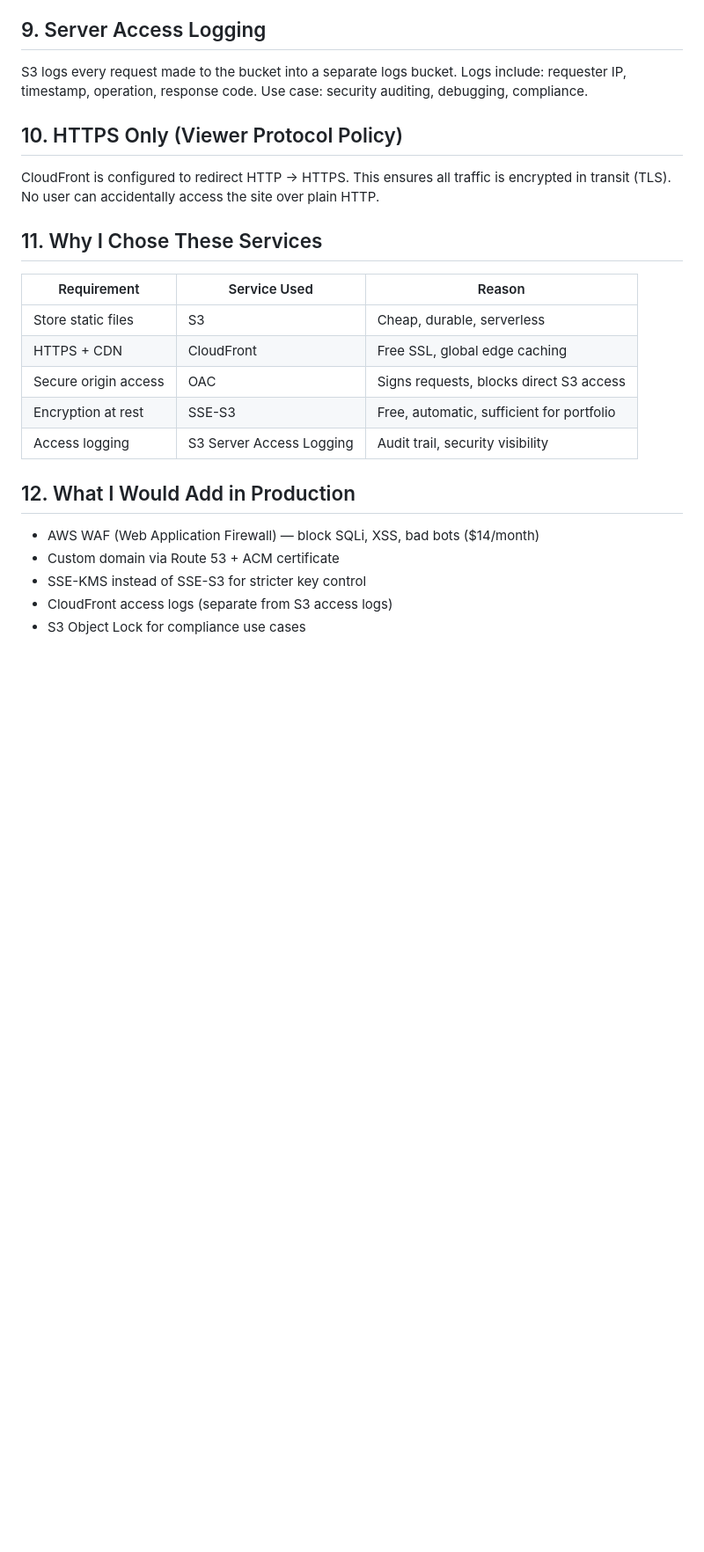
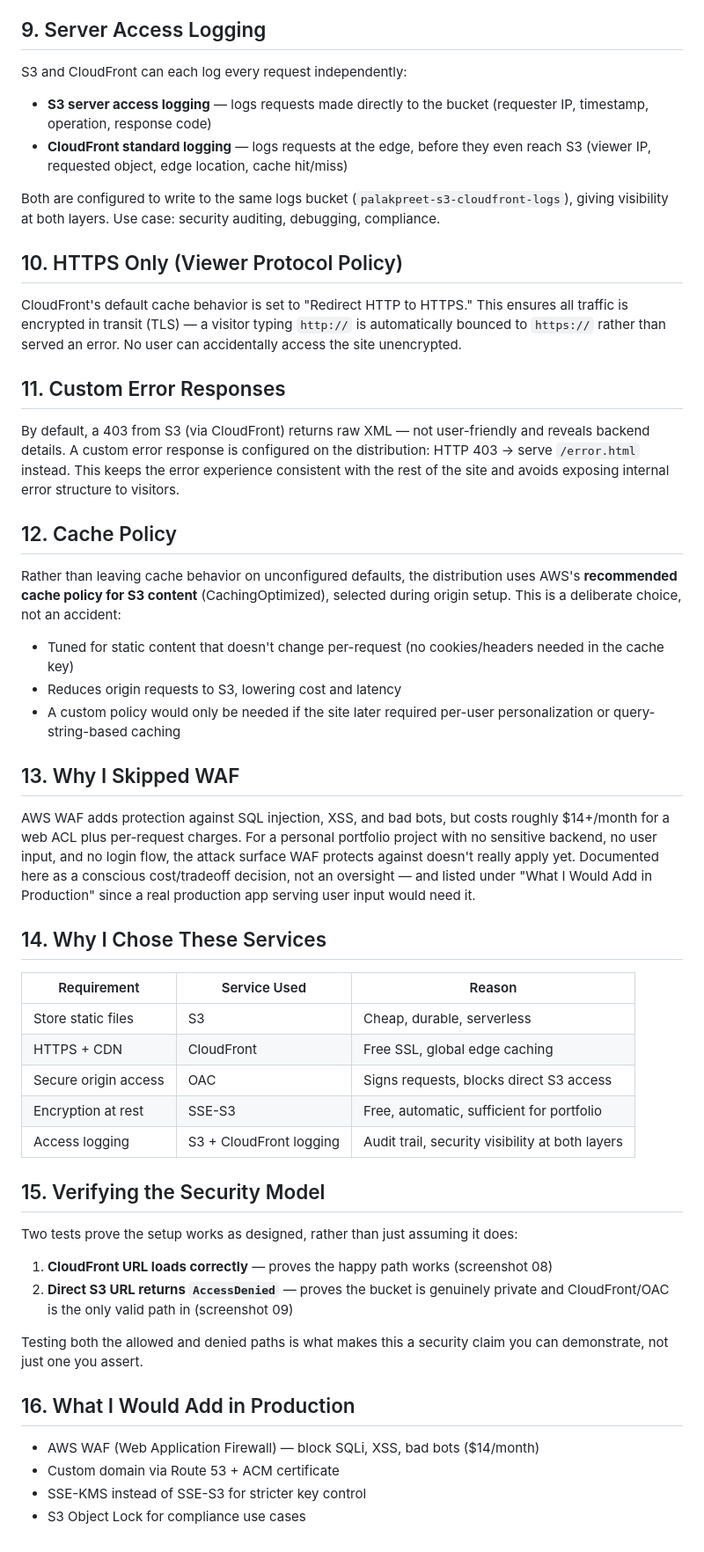
Before and after one commit to palakpreet-cloud/s3-cloudfront-secure-site, a Markdown page: CONCEPTS.md, the part around one of its changes. Shown at 88% size. GitHub-like rendering; blank space fills up the shorter version.

Commit message:
Enhance AWS concepts documentation with detailed updates
Updated CONCEPTS.md to improve clarity and detail on various AWS services and configurations, including logging, error responses, and security considerations.

```diff
--- a/CONCEPTS.md
+++ b/CONCEPTS.md
@@ -63,27 +65,49 @@ If index.html is overwritten accidentally, you can restore the previous version.
 Useful for: rollback, audit trail, accidental deletion recovery.
 
 ## 9. Server Access Logging
-S3 logs every request made to the bucket into a separate logs bucket.
-Logs include: requester IP, timestamp, operation, response code.
-Use case: security auditing, debugging, compliance.
+S3 and CloudFront can each log every request independently:
+- **S3 server access logging** — logs requests made directly to the bucket (requester IP, timestamp, operation, response code)
+- **CloudFront standard logging** — logs requests at the edge, before they even reach S3 (viewer IP, requested object, edge location, cache hit/miss)
+
+Both are configured to write to the same logs bucket (`palakpreet-s3-cloudfront-logs`), giving visibility at both layers. Use case: security auditing, debugging, compliance.
 
 ## 10. HTTPS Only (Viewer Protocol Policy)
-CloudFront is configured to redirect HTTP → HTTPS.
-This ensures all traffic is encrypted in transit (TLS).
-No user can accidentally access the site over plain HTTP.
+CloudFront's default cache behavior is set to "Redirect HTTP to HTTPS."
+This ensures all traffic is encrypted in transit (TLS) — a visitor typing `http://` is automatically bounced to `https://` rather than served an error.
+No user can accidentally access the site unencrypted.
 
-## 11. Why I Chose These Services
+## 11. Custom Error Responses
+By default, a 403 from S3 (via CloudFront) returns raw XML — not user-friendly and reveals backend details.
+A custom error response is configured on the distribution: HTTP 403 → serve `/error.html` instead.
+This keeps the error experience consistent with the rest of the site and avoids exposing internal error structure to visitors.
+
+## 12. Cache Policy
+Rather than leaving cache behavior on unconfigured defaults, the distribution uses AWS's **recommended cache policy for S3 content** (CachingOptimized), selected during origin setup. This is a deliberate choice, not an accident:
+- Tuned for static content that doesn't change per-request (no cookies/headers needed in the cache key)
+- Reduces origin requests to S3, lowering cost and latency
+- A custom policy would only be needed if the site later required per-user personalization or query-string-based caching
+
+## 13. Why I Skipped WAF
+AWS WAF adds protection against SQL injection, XSS, and bad bots, but costs roughly $14+/month for a web ACL plus per-request charges. For a personal portfolio project with no sensitive backend, no user input, and no login flow, the attack surface WAF protects against doesn't really apply yet. Documented here as a conscious cost/tradeoff decision, not an oversight — and listed under "What I Would Add in Production" since a real production app serving user input would need it.
+
+## 14. Why I Chose These Services
 | Requirement | Service Used | Reason |
 |---|---|---|
 | Store static files | S3 | Cheap, durable, serverless |
 | HTTPS + CDN | CloudFront | Free SSL, global edge caching |
 | Secure origin access | OAC | Signs requests, blocks direct S3 access |
 | Encryption at rest | SSE-S3 | Free, automatic, sufficient for portfolio |
-| Access logging | S3 Server Access Logging | Audit trail, security visibility |
+| Access logging | S3 + CloudFront logging | Audit trail, security visibility at both layers |
 
-## 12. What I Would Add in Production
+## 15. Verifying the Security Model
+Two tests prove the setup works as designed, rather than just assuming it does:
+1. **CloudFront URL loads correctly** — proves the happy path works (screenshot 08)
+2. **Direct S3 URL returns `AccessDenied`** — proves the bucket is genuinely private and CloudFront/OAC is the only valid path in (screenshot 09)
+
+Testing both the allowed and denied paths is what makes this a security claim you can demonstrate, not just one you assert.
+
+## 16. What I Would Add in Production
 - AWS WAF (Web Application Firewall) — block SQLi, XSS, bad bots ($14/month)
 - Custom domain via Route 53 + ACM certificate
 - SSE-KMS instead of SSE-S3 for stricter key control
-- CloudFront access logs (separate from S3 access logs)
 - S3 Object Lock for compliance use cases
```
Also changed, not shown: other parts of CONCEPTS.md (+4 -2 lines).
